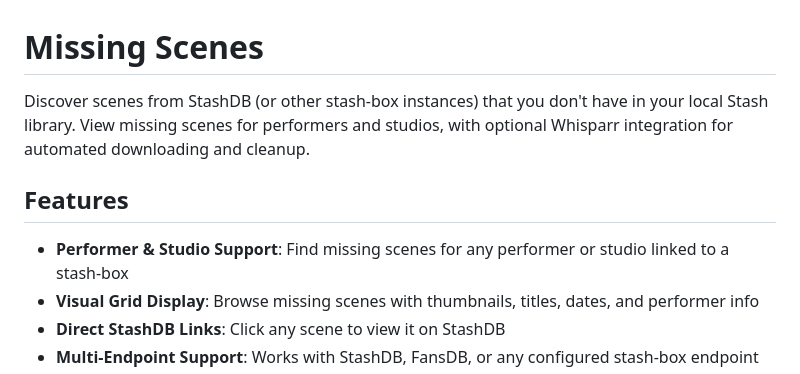
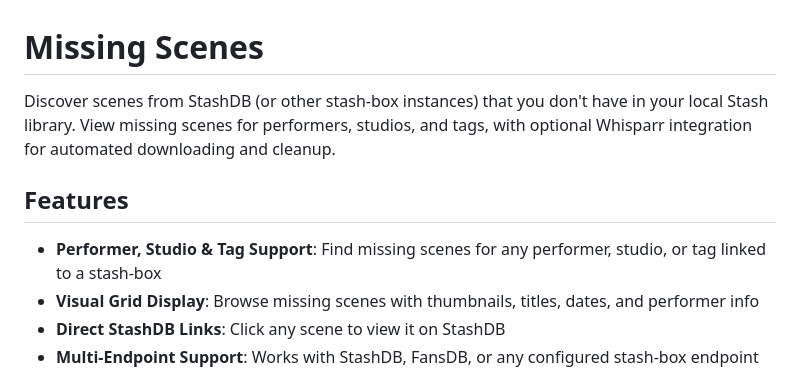
Before and after one commit to carrotwaxr/stash-plugins, a Markdown page: plugins/missingScenes/README.md, the part around one of its changes. Drawn GitHub-style.

```diff
--- a/plugins/missingScenes/README.md
+++ b/plugins/missingScenes/README.md
@@ -1,10 +1,10 @@
 # Missing Scenes
 
-Discover scenes from StashDB (or other stash-box instances) that you don't have in your local Stash library. View missing scenes for performers and studios, with optional Whisparr integration for automated downloading and cleanup.
+Discover scenes from StashDB (or other stash-box instances) that you don't have in your local Stash library. View missing scenes for performers, studios, and tags, with optional Whisparr integration for automated downloading and cleanup.
 
 ## Features
 
-- **Performer & Studio Support**: Find missing scenes for any performer or studio linked to a stash-box
+- **Performer, Studio & Tag Support**: Find missing scenes for any performer, studio, or tag linked to a stash-box
 - **Visual Grid Display**: Browse missing scenes with thumbnails, titles, dates, and performer info
 - **Direct StashDB Links**: Click any scene to view it on StashDB
 - **Multi-Endpoint Support**: Works with StashDB, FansDB, or any configured stash-box endpoint
```
Also changed, not shown: other parts of plugins/missingScenes/README.md (+18 -8 lines).
